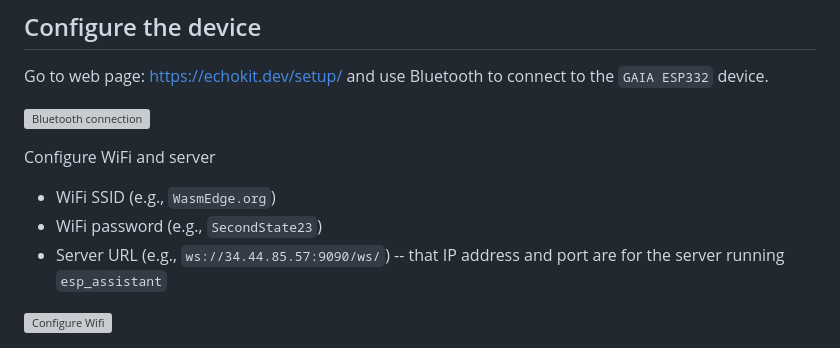
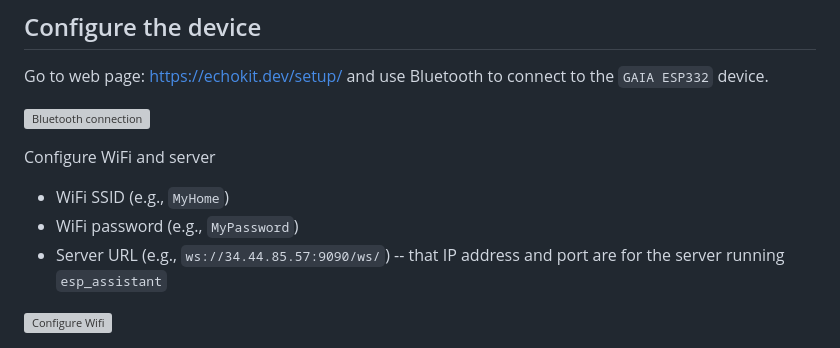
Before and after one commit to second-state/echokit_server, a Markdown page: README.md, the part around the change. Rendered like a GitHub page; grey boxes are pictures that could not be loaded.

```diff
--- a/README.md
+++ b/README.md
@@ -125,8 +125,8 @@ Go to web page: https://echokit.dev/setup/  and use Bluetooth to connect to the
 
 Configure WiFi and server
 
-* WiFi SSID (e.g., `WasmEdge.org`)
-* WiFi password (e.g., `SecondState23`)
+* WiFi SSID (e.g., `MyHome`)
+* WiFi password (e.g., `MyPassword`)
 * Server URL (e.g., `ws://34.44.85.57:9090/ws/`) -- that IP address and port are for the server running `esp_assistant`
 
 ![Configure Wifi](https://hackmd.io/_uploads/HkOqLq4Qge.png)
```
